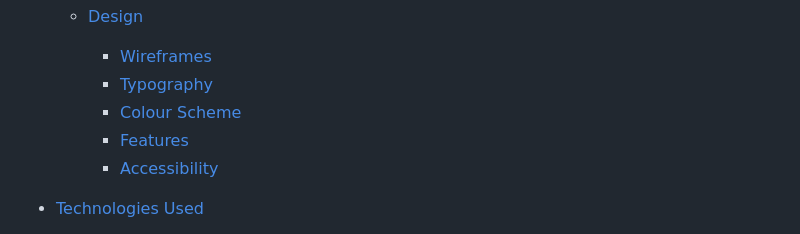
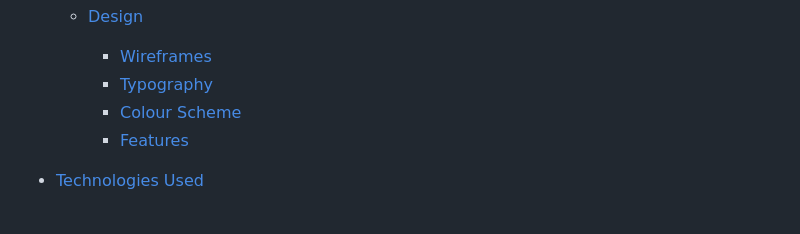
Before and after one commit to DanArthur99/Milestone-Project-3, a Markdown page: README.md, the part around the change. Rendered like a GitHub page.

Commit message:
Update README.md
remove contents item

```diff
--- a/README.md
+++ b/README.md
@@ -21,7 +21,6 @@ Deployed Website: [Music Gear Review Site](https://gear-review-0801b9de8ec9.hero
     * [Typography](#Typography)
     * [Colour Scheme](#colour-palette)
     * [Features](#Features)
-    * [Accessibility](#Accessibility)
 
 * [Technologies Used](#Technologies-Used)
   * [Languages Used](#Languages-Used)
```
